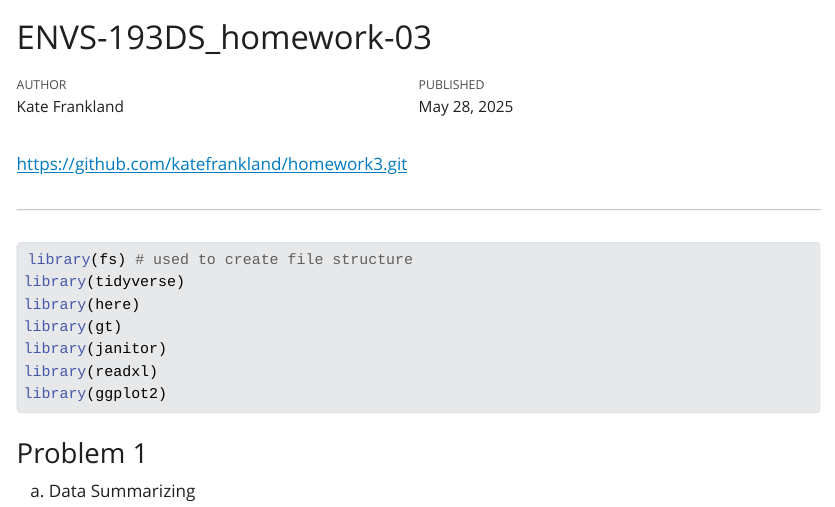
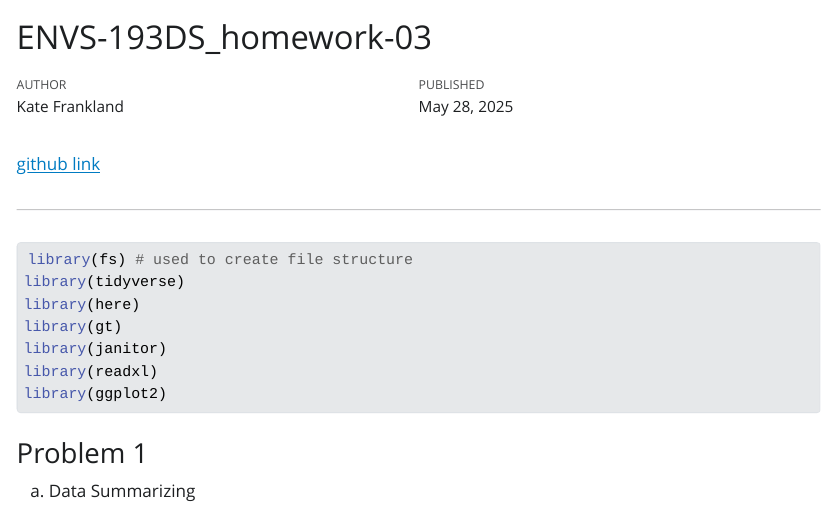
Before and after one commit to katefrankland/homework3, a Quarto document (code/homework_3.qmd): the page in a window 1100 px wide, from its top. The pictures show the output file code/homework_3.html that the author committed with the source, opened offline; Quarto's library style sheets are replaced by a plain one without menus; long lines of code are wrapped.

Commit message:
rendering to html

```diff
--- a/code/homework_3.qmd
+++ b/code/homework_3.qmd
@@ -9,7 +9,7 @@ execute:
   message: false
   warning: false
 ---
- [https://github.com/katefrankland/homework3.git](https://github.com/katefrankland/homework3.git)
+ [github link](https://github.com/katefrankland/homework3.git)
 
 ---
 
```
Also changed, not shown: code/homework_3.html, code/homework_3_files/figure-html/unnamed-chunk-8-1.png, code/homework_3_files/figure-html/unnamed-chunk-9-1.png.
